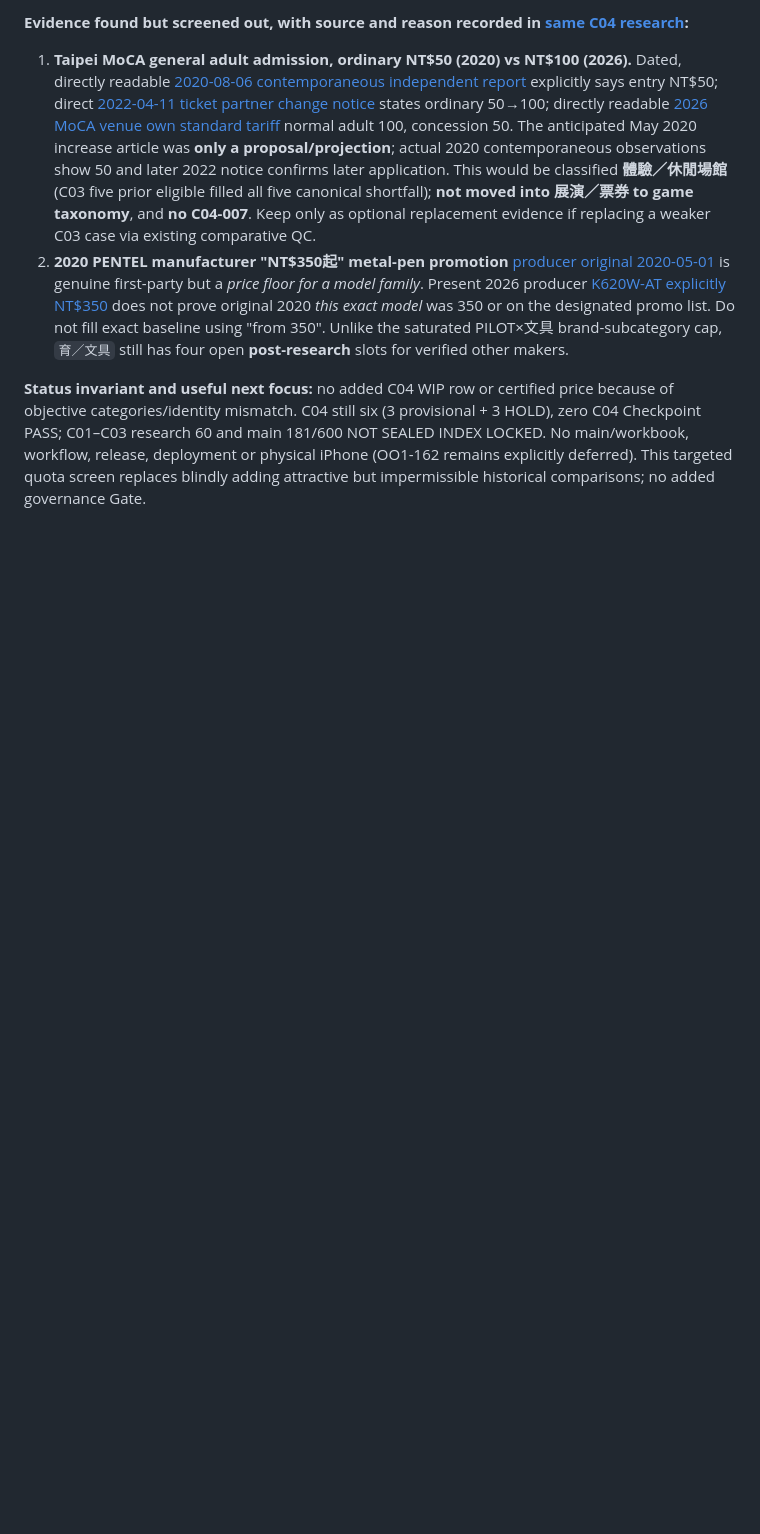
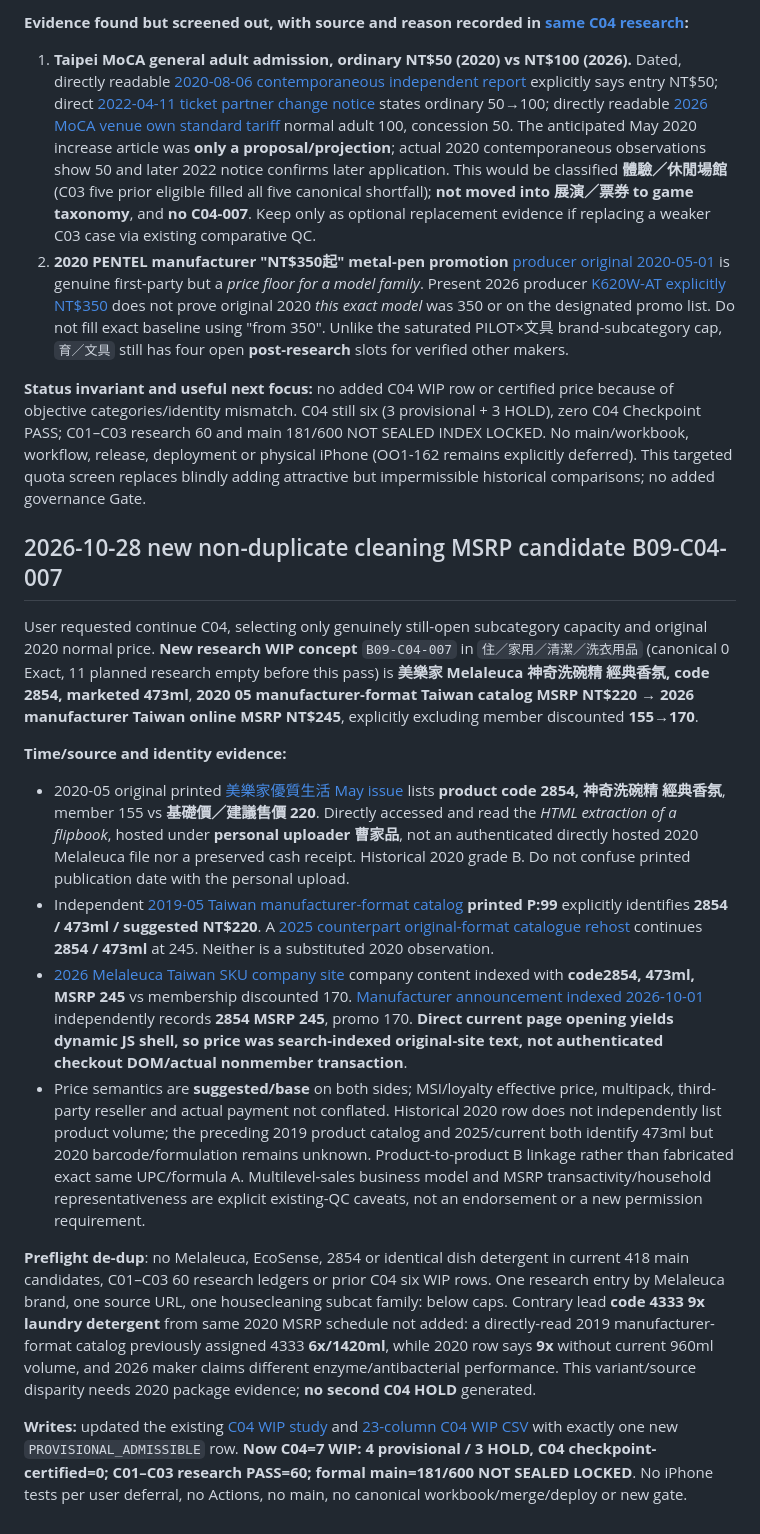
Before and after one commit to aitest00898/HO600-Taiwan-Private-Price-Basket, a Markdown page: handoffs/2026-10-26-ho600-synced-handoff.md, the part around the change. Drawn GitHub-style; blank space fills up the shorter version.

Commit message:
docs(ho600): hand off code2854 May-2020 to Oct-2026 nonmember MSRP comparison

```diff
--- a/handoffs/2026-10-26-ho600-synced-handoff.md
+++ b/handoffs/2026-10-26-ho600-synced-handoff.md
@@ -424,3 +424,18 @@ This continuation focused on **actual evidence + whether quota remains after ear
 2. **2020 PENTEL manufacturer "NT$350起" metal-pen promotion** [producer original 2020-05-01](https://www.pentel.com.tw/news-in?cls=1&id=73) is genuine first-party but a *price floor for a model family*. Present 2026 producer [K620W-AT explicitly NT$350](https://novelty.pentel.com.tw/product/f96ZTB8NS7TZ3qt9) does not prove original 2020 *this exact model* was 350 or on the designated promo list. Do not fill exact baseline using "from 350". Unlike the saturated PILOT×文具 brand-subcategory cap, `育／文具` still has four open **post-research** slots for verified other makers.
 
 **Status invariant and useful next focus:** no added C04 WIP row or certified price because of objective categories/identity mismatch. C04 still six (3 provisional + 3 HOLD), zero C04 Checkpoint PASS; C01–C03 research 60 and main 181/600 NOT SEALED INDEX LOCKED. No main/workbook, workflow, release, deployment or physical iPhone (OO1-162 remains explicitly deferred). This targeted quota screen replaces blindly adding attractive but impermissible historical comparisons; no added governance Gate.
+
+
+## 2026-10-28 new non-duplicate cleaning MSRP candidate B09-C04-007
+
+User requested continue C04, selecting only genuinely still-open subcategory capacity and original 2020 normal price. **New research WIP concept** `B09-C04-007` in `住／家用／清潔／洗衣用品` (canonical 0 Exact, 11 planned research empty before this pass) is **美樂家 Melaleuca 神奇洗碗精 經典香氛, code 2854, marketed 473ml**, **2020 05 manufacturer-format Taiwan catalog MSRP NT$220 → 2026 manufacturer Taiwan online MSRP NT$245**, explicitly excluding member discounted **155→170**.
+
+**Time/source and identity evidence:**
+- 2020-05 original printed [美樂家優質生活 May issue](https://fliphtml5.com/tapum/rlmq/%E5%84%AA%E8%B3%AA%E7%94%9F%E6%B4%BB5%E6%9C%88%E8%99%9F/) lists **product code 2854, 神奇洗碗精 經典香氛**, member 155 vs **基礎價／建議售價 220**. Directly accessed and read the *HTML extraction of a flipbook*, hosted under **personal uploader 曹家品**, not an authenticated directly hosted 2020 Melaleuca file nor a preserved cash receipt. Historical 2020 grade B. Do not confuse printed publication date with the personal upload.
+- Independent [2019-05 Taiwan manufacturer-format catalog](https://fliphtml5.com/tapum/lfxv/201905_MelaCountry_zhTw/) **printed P:99** explicitly identifies **2854 / 473ml / suggested NT$220**. A [2025 counterpart original-format catalogue rehost](https://fliphtml5.com/rqigk/hozd/%E7%BE%8E%E6%A8%82%E5%AE%B6%E7%9B%AE%E9%8C%84202503/80/) continues **2854 / 473ml** at 245. Neither is a substituted 2020 observation.
+- [2026 Melaleuca Taiwan SKU company site](https://tw.melaleuca.com/productstore/cleaning-and-laundry/lemon-brite-hand-dishwashing-liquid2854) company content indexed with **code2854, 473ml, MSRP 245** vs membership discounted 170. [Manufacturer announcement indexed 2026-10-01](https://tw.melaleuca.com/productstore/announcements) independently records **2854 MSRP 245**, promo 170. **Direct current page opening yields dynamic JS shell, so price was search-indexed original-site text, not authenticated checkout DOM/actual nonmember transaction**.
+- Price semantics are **suggested/base** on both sides; MSI/loyalty effective price, multipack, third-party reseller and actual payment not conflated. Historical 2020 row does not independently list product volume; the preceding 2019 product catalog and 2025/current both identify 473ml but 2020 barcode/formulation remains unknown. Product-to-product B linkage rather than fabricated exact same UPC/formula A. Multilevel-sales business model and MSRP transactivity/household representativeness are explicit existing-QC caveats, not an endorsement or a new permission requirement.
+
+**Preflight de-dup**: no Melaleuca, EcoSense, 2854 or identical dish detergent in current 418 main candidates, C01–C03 60 research ledgers or prior C04 six WIP rows. One research entry by Melaleuca brand, one source URL, one housecleaning subcat family: below caps. Contrary lead **code 4333 9x laundry detergent** from same 2020 MSRP schedule not added: a directly-read 2019 manufacturer-format catalog previously assigned 4333 **6x/1420ml**, while 2020 row says **9x** without current 960ml volume, and 2026 maker claims different enzyme/antibacterial performance. This variant/source disparity needs 2020 package evidence; **no second C04 HOLD** generated.
+
+**Writes:** updated the existing [C04 WIP study](../research/batch-09/checkpoint-04-wip.md) and [23-column C04 WIP CSV](../research/batch-09/checkpoint-04-wip-ledger.csv) with exactly one new `PROVISIONAL_ADMISSIBLE` row. **Now C04=7 WIP: 4 provisional / 3 HOLD, C04 checkpoint-certified=0; C01–C03 research PASS=60; formal main=181/600 NOT SEALED LOCKED**. No iPhone tests per user deferral, no Actions, no main, no canonical workbook/merge/deploy or new gate.
```
